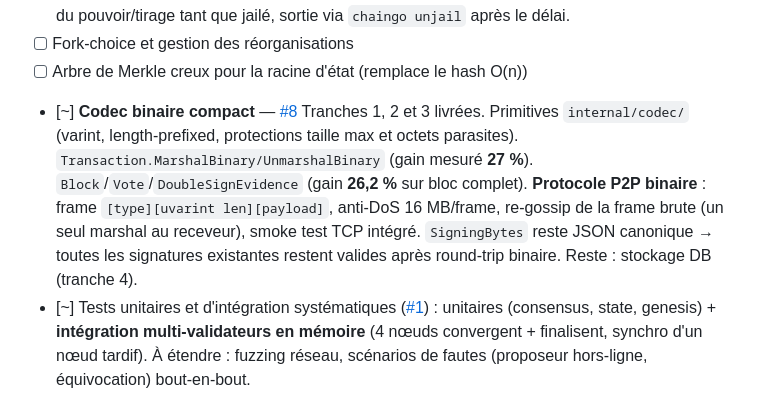
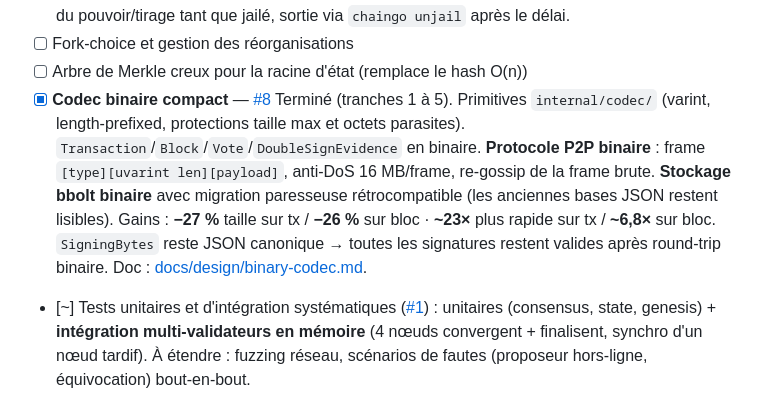
Before and after one commit to ghisdot/chaingo, a Markdown page: ROADMAP.md, the part around the change. Rendered like a GitHub page.

Commit message:
ROADMAP : codec binaire #8 terminé (tranches 1 à 5)

```diff
--- a/ROADMAP.md
+++ b/ROADMAP.md
@@ -38,14 +38,15 @@ Suivi public de l'avancement. `[x]` = implémenté **et vérifié** ; `[~]` = pr
       tant que jailé, sortie via `chaingo unjail` après le délai.
 - [ ] Fork-choice et gestion des réorganisations
 - [ ] Arbre de Merkle creux pour la racine d'état (remplace le hash O(n))
-- [~] **Codec binaire compact** — [#8](https://github.com/ghisdot/chaingo/issues/8)
-      Tranches 1, 2 et 3 livrées. Primitives `internal/codec/` (varint, length-prefixed,
-      protections taille max et octets parasites). `Transaction.MarshalBinary/UnmarshalBinary`
-      (gain mesuré **27 %**). `Block`/`Vote`/`DoubleSignEvidence` (gain **26,2 %** sur bloc complet).
-      **Protocole P2P binaire** : frame `[type][uvarint len][payload]`, anti-DoS 16 MB/frame,
-      re-gossip de la frame brute (un seul marshal au receveur), smoke test TCP intégré.
-      `SigningBytes` reste JSON canonique → toutes les signatures existantes
-      restent valides après round-trip binaire. Reste : stockage DB (tranche 4).
+- [x] **Codec binaire compact** — [#8](https://github.com/ghisdot/chaingo/issues/8)
+      Terminé (tranches 1 à 5). Primitives `internal/codec/` (varint, length-prefixed,
+      protections taille max et octets parasites). `Transaction`/`Block`/`Vote`/`DoubleSignEvidence`
+      en binaire. **Protocole P2P binaire** : frame `[type][uvarint len][payload]`, anti-DoS
+      16 MB/frame, re-gossip de la frame brute. **Stockage bbolt binaire** avec migration
+      paresseuse rétrocompatible (les anciennes bases JSON restent lisibles). Gains : **−27 %**
+      taille sur tx / **−26 %** sur bloc · **~23×** plus rapide sur tx / **~6,8×** sur bloc.
+      `SigningBytes` reste JSON canonique → toutes les signatures restent valides après
+      round-trip binaire. Doc : [docs/design/binary-codec.md](docs/design/binary-codec.md).
 - [~] Tests unitaires et d'intégration systématiques ([#1](https://github.com/ghisdot/chaingo/issues/1)) :
       unitaires (consensus, state, genesis) + **intégration multi-validateurs en mémoire**
       (4 nœuds convergent + finalisent, synchro d'un nœud tardif). À étendre : fuzzing réseau,
```
